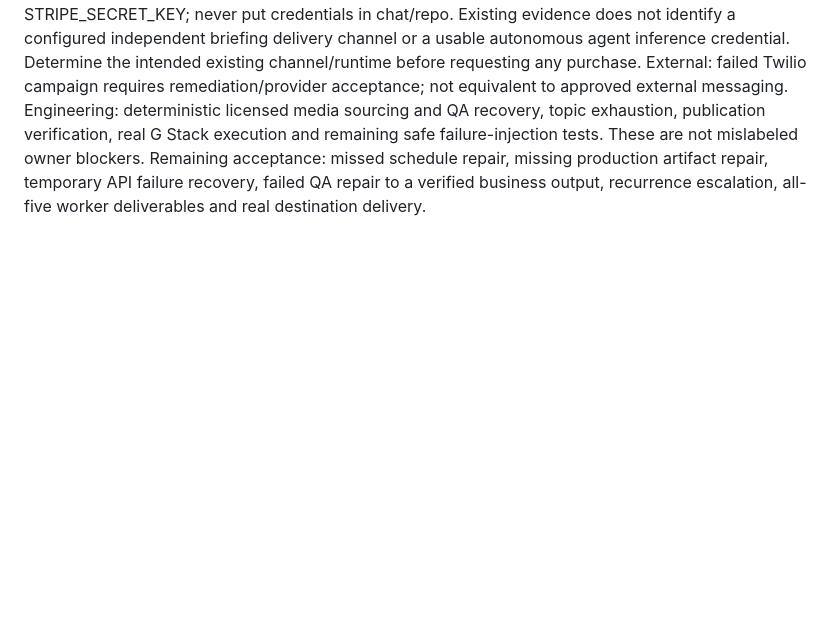
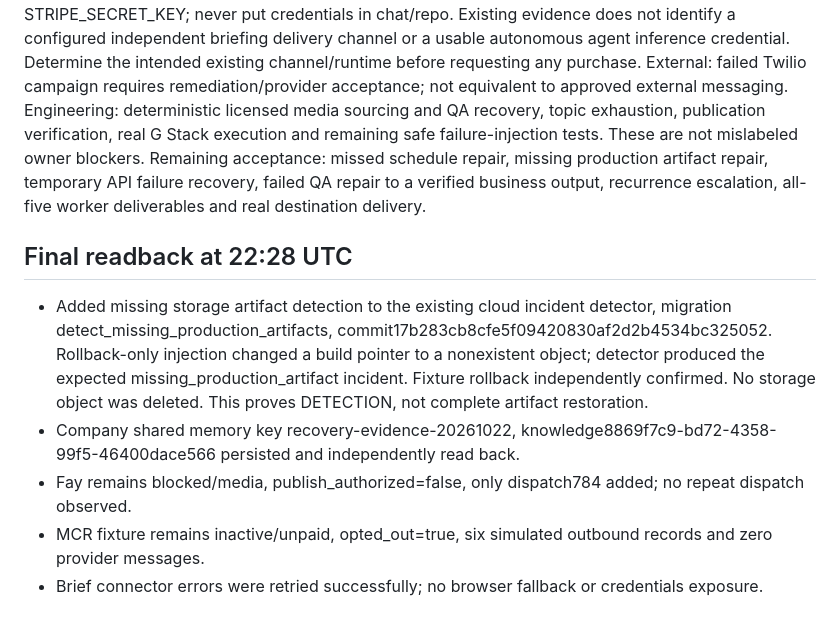
Before and after one commit to tonysottile-hub/Jo-OS, a Markdown page: docs/recovery/2026-10-22-independent-recovery-evidence.md, the part around the change. Rendered like a GitHub page; blank space fills up the shorter version.

Commit message:
Add missing-artifact detection test and independent final memory readback

```diff
--- a/docs/recovery/2026-10-22-independent-recovery-evidence.md
+++ b/docs/recovery/2026-10-22-independent-recovery-evidence.md
@@ -71,3 +71,11 @@ Owner-only: install the Stripe TEST secret through the secure MCR project secret
 External: failed Twilio campaign requires remediation/provider acceptance; not equivalent to approved external messaging.
 Engineering: deterministic licensed media sourcing and QA recovery, topic exhaustion, publication verification, real G Stack execution and remaining safe failure-injection tests. These are not mislabeled owner blockers.
 Remaining acceptance: missed schedule repair, missing production artifact repair, temporary API failure recovery, failed QA repair to a verified business output, recurrence escalation, all-five worker deliverables and real destination delivery.
+
+## Final readback at 22:28 UTC
+
+- Added missing storage artifact detection to the existing cloud incident detector, migration detect_missing_production_artifacts, commit17b283cb8cfe5f09420830af2d2b4534bc325052. Rollback-only injection changed a build pointer to a nonexistent object; detector produced the expected missing_production_artifact incident. Fixture rollback independently confirmed. No storage object was deleted. This proves DETECTION, not complete artifact restoration.
+- Company shared memory key recovery-evidence-20261022, knowledge8869f7c9-bd72-4358-99f5-46400dace566 persisted and independently read back.
+- Fay remains blocked/media, publish_authorized=false, only dispatch784 added; no repeat dispatch observed.
+- MCR fixture remains inactive/unpaid, opted_out=true, six simulated outbound records and zero provider messages.
+- Brief connector errors were retried successfully; no browser fallback or credentials exposure.
```
